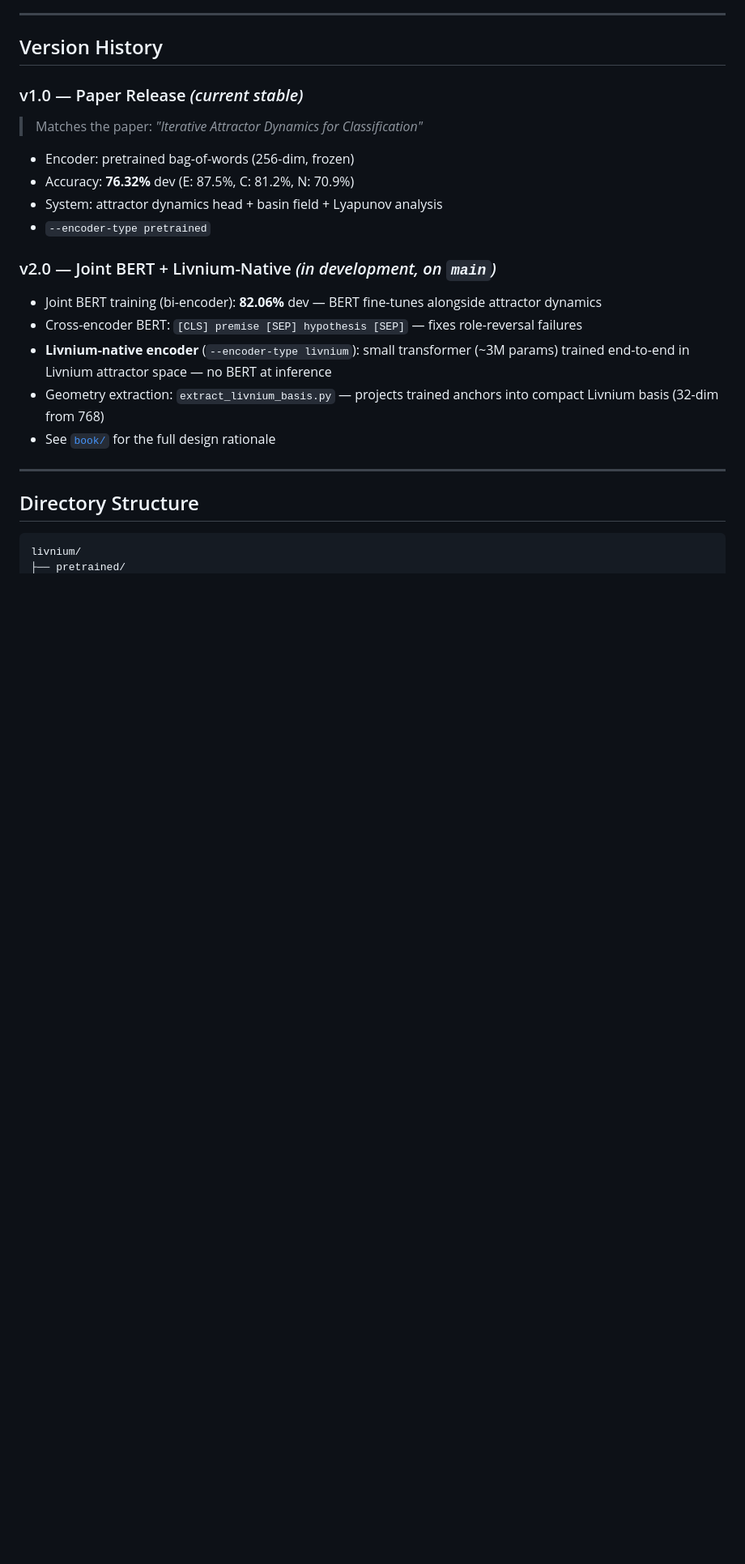
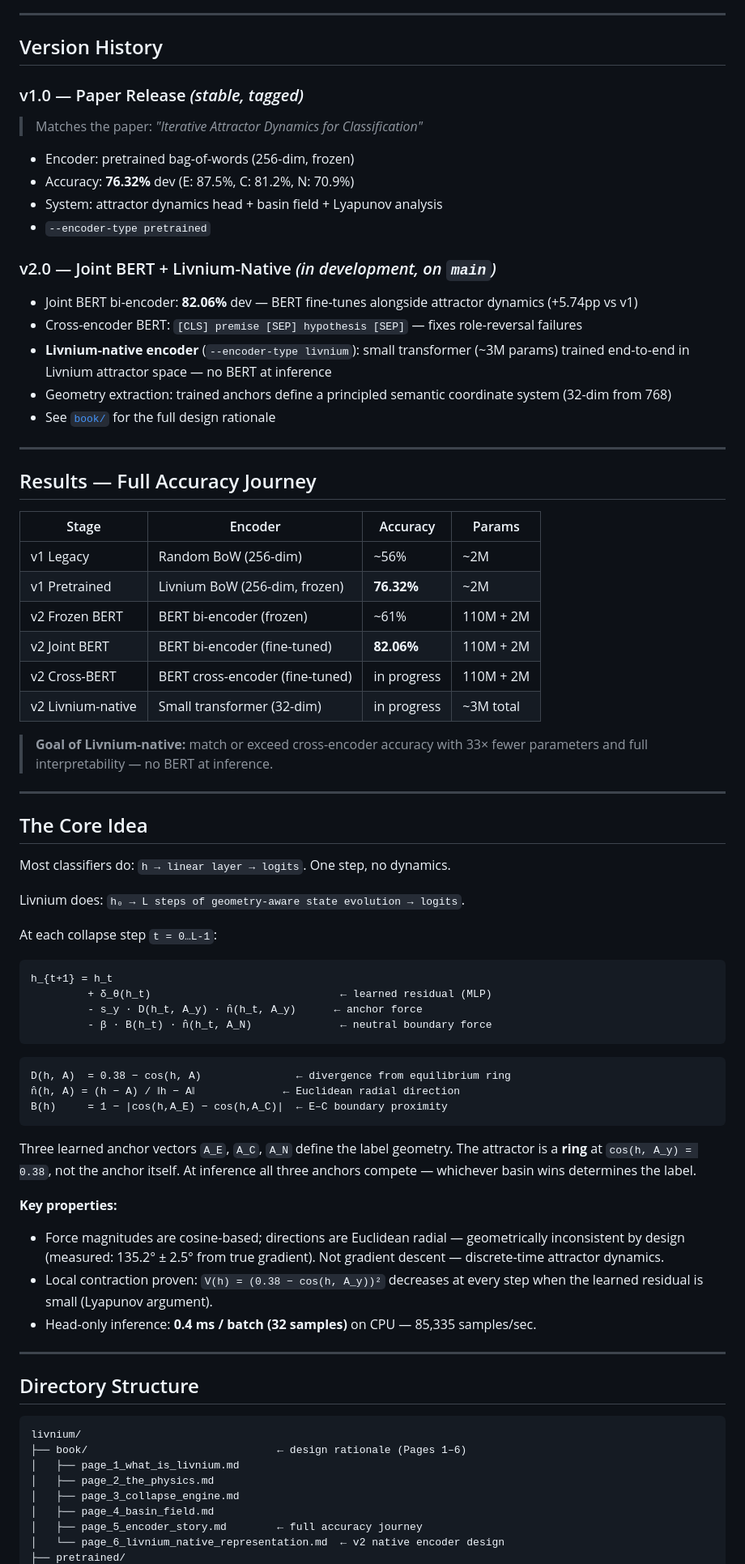
Before and after one commit to chetanxpatil/livnium, a Markdown page: README.md, the part around one of its changes. Shown at 81% size. GitHub-like rendering; blank space fills up the shorter version.

````diff
--- a/README.md
+++ b/README.md
@@ -55,7 +49,7 @@ NLI classifier on SNLI where inference is not a single forward pass — it is a
 
 ## Version History
 
-### v1.0 — Paper Release *(current stable)*
+### v1.0 — Paper Release *(stable, tagged)*
 > Matches the paper: *"Iterative Attractor Dynamics for Classification"*
 
 - Encoder: pretrained bag-of-words (256-dim, frozen)
@@ -65,11 +59,56 @@ NLI classifier on SNLI where inference is not a single forward pass — it is a
 
 ### v2.0 — Joint BERT + Livnium-Native *(in development, on `main`)*
 
-- Joint BERT training (bi-encoder): **82.06%** dev — BERT fine-tunes alongside attractor dynamics
+- Joint BERT bi-encoder: **82.06%** dev — BERT fine-tunes alongside attractor dynamics (+5.74pp vs v1)
 - Cross-encoder BERT: `[CLS] premise [SEP] hypothesis [SEP]` — fixes role-reversal failures
 - **Livnium-native encoder** (`--encoder-type livnium`): small transformer (~3M params) trained end-to-end in Livnium attractor space — no BERT at inference
-- Geometry extraction: `extract_livnium_basis.py` — projects trained anchors into compact Livnium basis (32-dim from 768)
+- Geometry extraction: trained anchors define a principled semantic coordinate system (32-dim from 768)
 - See [`book/`](book/) for the full design rationale
+
+---
+
+## Results — Full Accuracy Journey
+
+| Stage | Encoder | Accuracy | Params |
+|---|---|---|---|
+| v1 Legacy | Random BoW (256-dim) | ~56% | ~2M |
+| v1 Pretrained | Livnium BoW (256-dim, frozen) | **76.32%** | ~2M |
+| v2 Frozen BERT | BERT bi-encoder (frozen) | ~61% | 110M + 2M |
+| v2 Joint BERT | BERT bi-encoder (fine-tuned) | **82.06%** | 110M + 2M |
+| v2 Cross-BERT | BERT cross-encoder (fine-tuned) | in progress | 110M + 2M |
+| v2 Livnium-native | Small transformer (32-dim) | in progress | ~3M total |
+
+> **Goal of Livnium-native:** match or exceed cross-encoder accuracy with 33× fewer parameters and full interpretability — no BERT at inference.
+
+---
+
+## The Core Idea
+
+Most classifiers do: `h → linear layer → logits`. One step, no dynamics.
+
+Livnium does: `h₀ → L steps of geometry-aware state evolution → logits`.
+
+At each collapse step `t = 0…L-1`:
+
+```
+h_{t+1} = h_t
+         + δ_θ(h_t)                              ← learned residual (MLP)
+         - s_y · D(h_t, A_y) · n̂(h_t, A_y)      ← anchor force
+         - β · B(h_t) · n̂(h_t, A_N)              ← neutral boundary force
+```
+
+```
+D(h, A)  = 0.38 − cos(h, A)               ← divergence from equilibrium ring
+n̂(h, A) = (h − A) / ‖h − A‖              ← Euclidean radial direction
+B(h)     = 1 − |cos(h,A_E) − cos(h,A_C)|  ← E–C boundary proximity
+```
+
+Three learned anchor vectors `A_E`, `A_C`, `A_N` define the label geometry. The attractor is a **ring** at `cos(h, A_y) = 0.38`, not the anchor itself. At inference all three anchors compete — whichever basin wins determines the label.
+
+**Key properties:**
+- Force magnitudes are cosine-based; directions are Euclidean radial — geometrically inconsistent by design (measured: 135.2° ± 2.5° from true gradient). Not gradient descent — discrete-time attractor dynamics.
+- Local contraction proven: `V(h) = (0.38 − cos(h, A_y))²` decreases at every step when the learned residual is small (Lyapunov argument).
+- Head-only inference: **0.4 ms / batch (32 samples)** on CPU — 85,335 samples/sec.
 
 ---
 
@@ -77,4 +116,11 @@ NLI classifier on SNLI where inference is not a single forward pass — it is a
 
 ```
 livnium/
+├── book/                              ← design rationale (Pages 1–6)
+│   ├── page_1_what_is_livnium.md
+│   ├── page_2_the_physics.md
+│   ├── page_3_collapse_engine.md
+│   ├── page_4_basin_field.md
+│   ├── page_5_encoder_story.md        ← full accuracy journey
+│   └── page_6_livnium_native_representation.md  ← v2 native encoder design
 ├── pretrained/
````
Also changed, not shown: other parts of README.md (+133 -127 lines).
